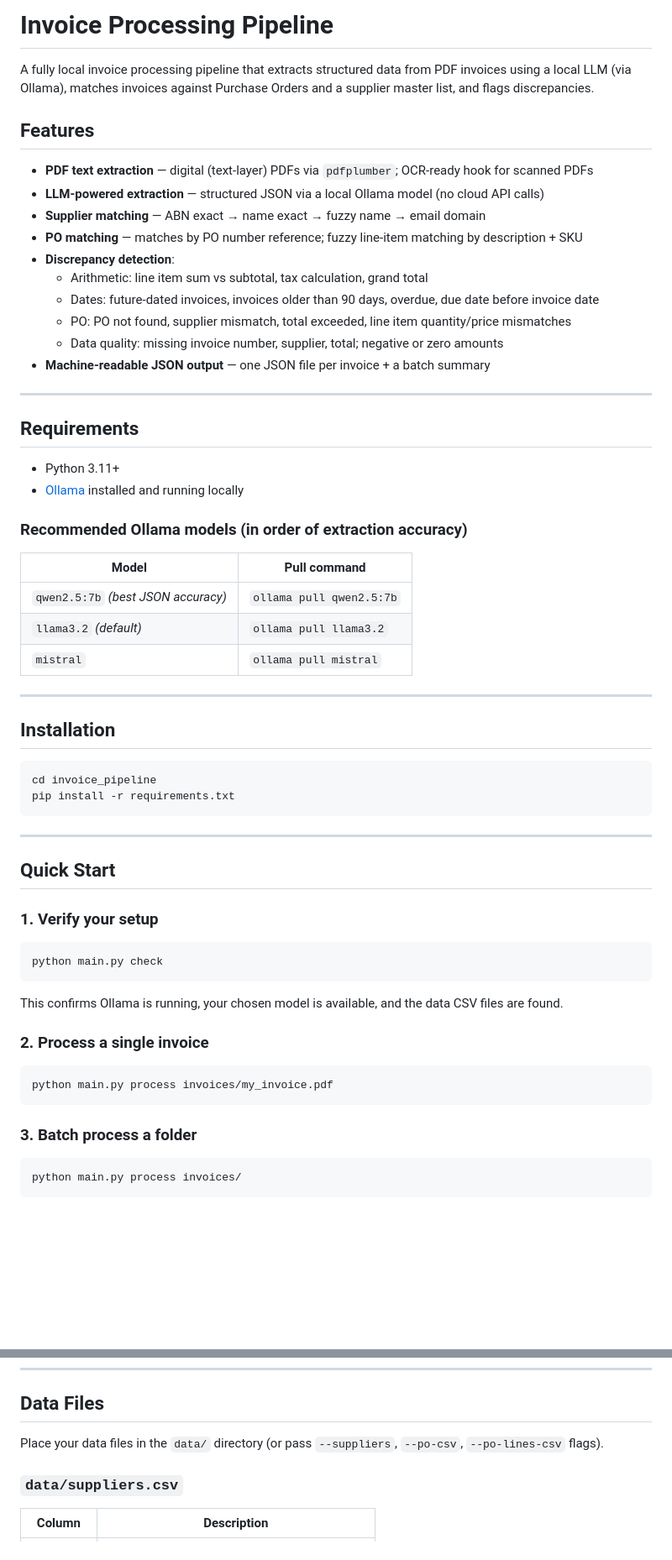
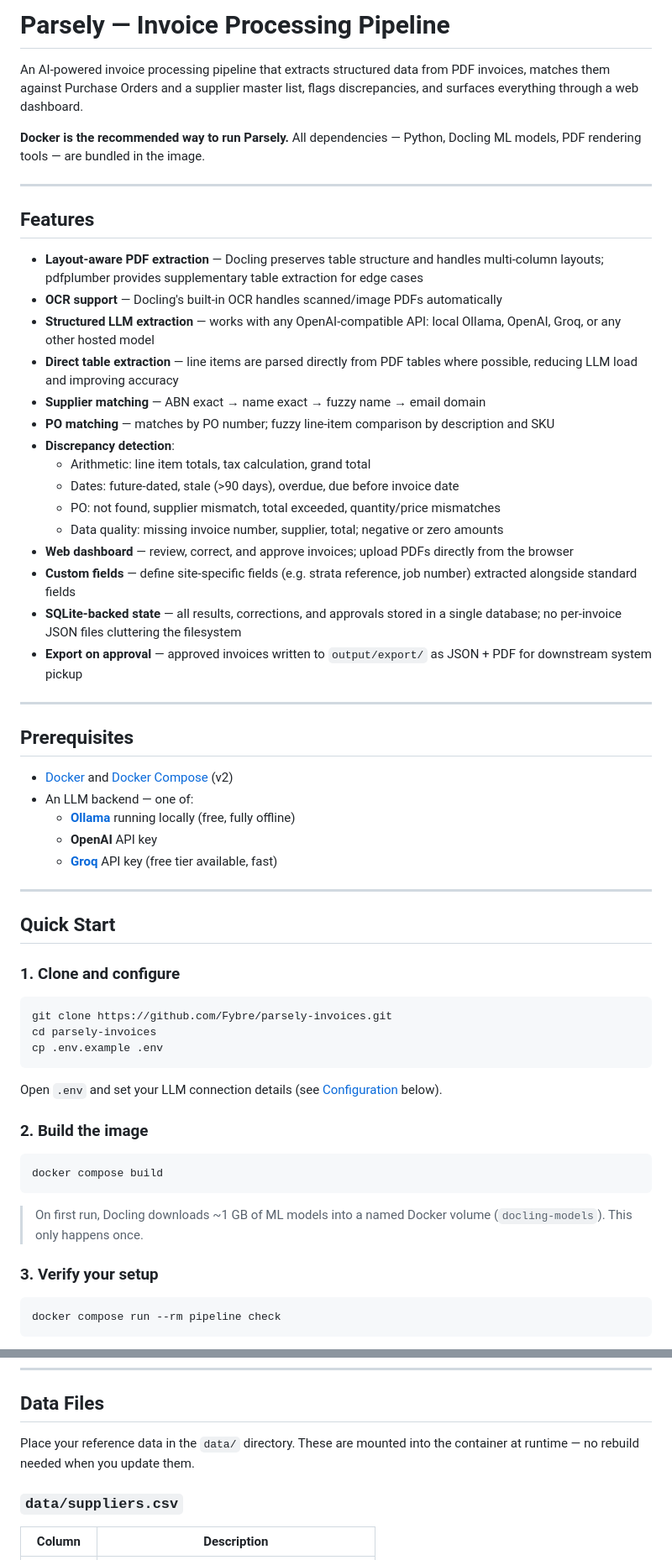
Before and after one commit to Fybre/parsely-invoices, a Markdown page: README.md, 2 parts joined by grey strips. Shown at 84% size. Drawn GitHub-style; blank space fills up the shorter version.

````diff
--- a/README.md
+++ b/README.md
@@ -1,62 +1,64 @@
-# Invoice Processing Pipeline
+# Parsely — Invoice Processing Pipeline
 
-A fully local invoice processing pipeline that extracts structured data from PDF invoices using a local LLM (via Ollama), matches invoices against Purchase Orders and a supplier master list, and flags discrepancies.
+An AI-powered invoice processing pipeline that extracts structured data from PDF invoices, matches them against Purchase Orders and a supplier master list, flags discrepancies, and surfaces everything through a web dashboard.
+
+**Docker is the recommended way to run Parsely.** All dependencies — Python, Docling ML models, PDF rendering tools — are bundled in the image.
+
+---
 
 ## Features
 
-- **PDF text extraction** — digital (text-layer) PDFs via `pdfplumber`; OCR-ready hook for scanned PDFs
-- **LLM-powered extraction** — structured JSON via a local Ollama model (no cloud API calls)
+- **Layout-aware PDF extraction** — Docling preserves table structure and handles multi-column layouts; pdfplumber provides supplementary table extraction for edge cases
+- **OCR support** — Docling's built-in OCR handles scanned/image PDFs automatically
+- **Structured LLM extraction** — works with any OpenAI-compatible API: local Ollama, OpenAI, Groq, or any other hosted model
+- **Direct table extraction** — line items are parsed directly from PDF tables where possible, reducing LLM load and improving accuracy
 - **Supplier matching** — ABN exact → name exact → fuzzy name → email domain
-- **PO matching** — matches by PO number reference; fuzzy line-item matching by description + SKU
+- **PO matching** — matches by PO number; fuzzy line-item comparison by description and SKU
 - **Discrepancy detection**:
-  - Arithmetic: line item sum vs subtotal, tax calculation, grand total
-  - Dates: future-dated invoices, invoices older than 90 days, overdue, due date before invoice date
-  - PO: PO not found, supplier mismatch, total exceeded, line item quantity/price mismatches
+  - Arithmetic: line item totals, tax calculation, grand total
+  - Dates: future-dated, stale (>90 days), overdue, due before invoice date
+  - PO: not found, supplier mismatch, total exceeded, quantity/price mismatches
   - Data quality: missing invoice number, supplier, total; negative or zero amounts
-- **Machine-readable JSON output** — one JSON file per invoice + a batch summary
+- **Web dashboard** — review, correct, and approve invoices; upload PDFs directly from the browser
+- **Custom fields** — define site-specific fields (e.g. strata reference, job number) extracted alongside standard fields
+- **SQLite-backed state** — all results, corrections, and approvals stored in a single database; no per-invoice JSON files cluttering the filesystem
+- **Export on approval** — approved invoices written to `output/export/` as JSON + PDF for downstream system pickup
 
 ---
 
-## Requirements
+## Prerequisites
 
-- Python 3.11+
-- [Ollama](https://ollama.com) installed and running locally
-
-### Recommended Ollama models (in order of extraction accuracy)
-
-| Model | Pull command |
-|---|---|
-| `qwen2.5:7b` *(best JSON accuracy)* | `ollama pull qwen2.5:7b` |
-| `llama3.2` *(default)* | `ollama pull llama3.2` |
-| `mistral` | `ollama pull mistral` |
-
----
-
-## Installation
-
-```bash
-cd invoice_pipeline
-pip install -r requirements.txt
-```
+- [Docker](https://docs.docker.com/get-docker/) and [Docker Compose](https://docs.docker.com/compose/install/) (v2)
+- An LLM backend — one of:
+  - **[Ollama](https://ollama.com)** running locally (free, fully offline)
+  - **OpenAI** API key
+  - **[Groq](https://console.groq.com)** API key (free tier available, fast)
 
 ---
 
 ## Quick Start
 
-### 1. Verify your setup
+### 1. Clone and configure
+
 ```bash
-python main.py check
+git clone https://github.com/Fybre/parsely-invoices.git
+cd parsely-invoices
+cp .env.example .env
 ```
 
-This confirms Ollama is running, your chosen model is available, and the data CSV files are found.
+Open `.env` and set your LLM connection details (see [Configuration](#configuration) below).
 
-### 2. Process a single invoice
+### 2. Build the image
+
 ```bash
-python main.py process invoices/my_invoice.pdf
+docker compose build
 ```
 
-### 3. Batch process a folder
+> On first run, Docling downloads ~1 GB of ML models into a named Docker volume (`docling-models`). This only happens once.
+
+### 3. Verify your setup
+
 ```bash
-python main.py process invoices/
+docker compose run --rm pipeline check
 ```
 
@@ -66,7 +149,7 @@ Results are written to the `output/` directory.
 
 ## Data Files
 
-Place your data files in the `data/` directory (or pass `--suppliers`, `--po-csv`, `--po-lines-csv` flags).
+Place your reference data in the `data/` directory. These are mounted into the container at runtime — no rebuild needed when you update them.
 
 ### `data/suppliers.csv`
 
````
Also changed, not shown: other parts of README.md (+182 -86 lines).
